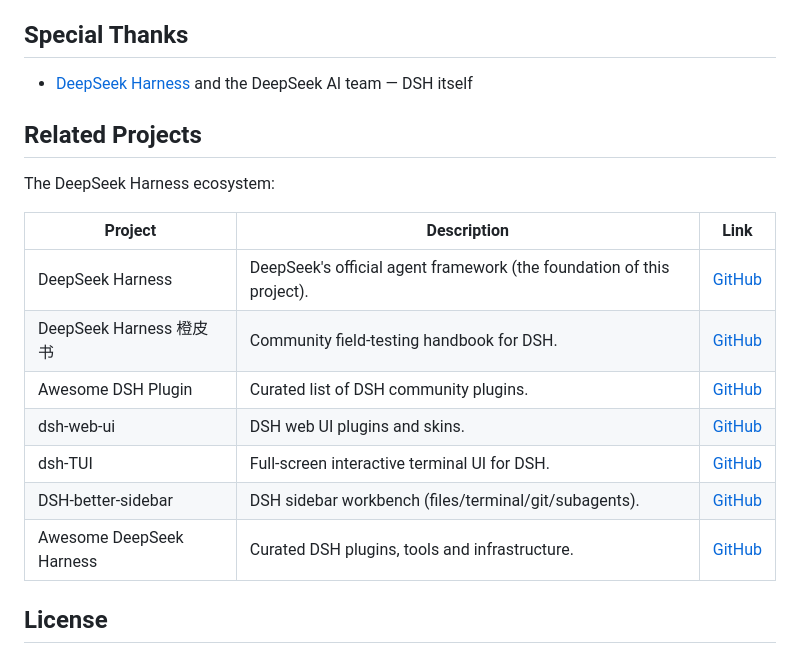
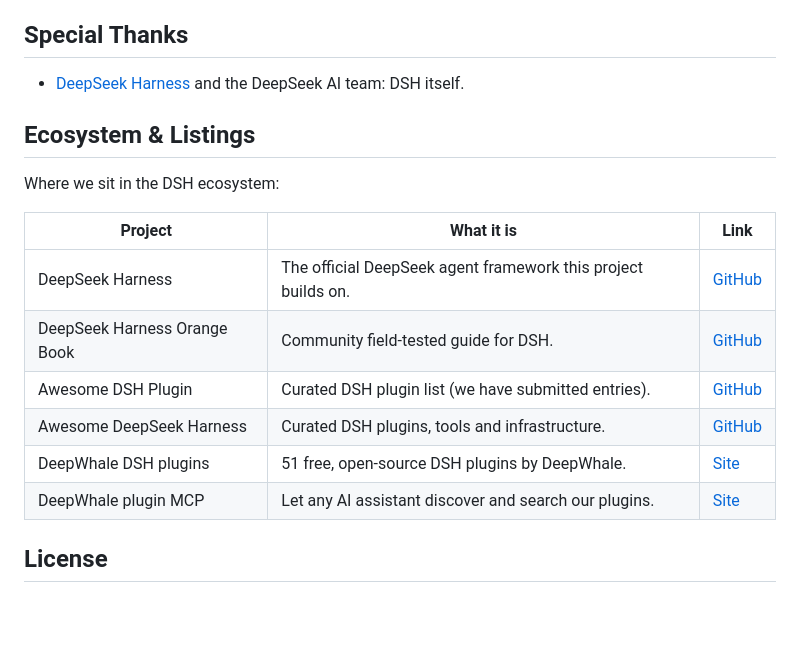
Before and after one commit to feely0208/deepwhale-desktop, a Markdown page: README.en.md, the part around the change. Rendered like a GitHub page; blank space fills up the shorter version.

```diff
--- a/README.en.md
+++ b/README.en.md
@@ -203,21 +203,20 @@ See [SECURITY.md](SECURITY.md) for API key handling.
 
 ## Special Thanks
 
-- [DeepSeek Harness](https://github.com/deepseek-ai/deepseek-harness) and the DeepSeek AI team — DSH itself
+- [DeepSeek Harness](https://github.com/deepseek-ai/deepseek-harness) and the DeepSeek AI team: DSH itself.
 
-## Related Projects
+## Ecosystem & Listings
 
-The DeepSeek Harness ecosystem:
+Where we sit in the DSH ecosystem:
 
-| Project | Description | Link |
+| Project | What it is | Link |
 | --- | --- | --- |
-| DeepSeek Harness | DeepSeek's official agent framework (the foundation of this project). | [GitHub](https://github.com/deepseek-ai/deepseek-harness) |
-| DeepSeek Harness 橙皮书 | Community field-testing handbook for DSH. | [GitHub](https://github.com/alchaincyf/deepseek-harness-orange-book) |
-| Awesome DSH Plugin | Curated list of DSH community plugins. | [GitHub](https://github.com/awesome-dsh-plugin/awesome-dsh-plugin) |
-| dsh-web-ui | DSH web UI plugins and skins. | [GitHub](https://github.com/zhu1090093659/dsh-web-ui) |
-| dsh-TUI | Full-screen interactive terminal UI for DSH. | [GitHub](https://github.com/ccch1mneyyy/dsh-TUI) |
-| DSH-better-sidebar | DSH sidebar workbench (files/terminal/git/subagents). | [GitHub](https://github.com/omdsh-dev/DSH-better-sidebar) |
+| DeepSeek Harness | The official DeepSeek agent framework this project builds on. | [GitHub](https://github.com/deepseek-ai/deepseek-harness) |
+| DeepSeek Harness Orange Book | Community field-tested guide for DSH. | [GitHub](https://github.com/alchaincyf/deepseek-harness-orange-book) |
+| Awesome DSH Plugin | Curated DSH plugin list (we have submitted entries). | [GitHub](https://github.com/awesome-dsh-plugin/awesome-dsh-plugin) |
 | Awesome DeepSeek Harness | Curated DSH plugins, tools and infrastructure. | [GitHub](https://github.com/0xsline/awesome-deepseek-harness) |
+| DeepWhale DSH plugins | 51 free, open-source DSH plugins by DeepWhale. | [Site](https://deepwhale.org.cn/plugins.html) |
+| DeepWhale plugin MCP | Let any AI assistant discover and search our plugins. | [Site](https://deepwhale.org.cn/mcp.html) |
 
 ## License
 
```
Also changed, not shown: README.md (+5 -8 lines).
